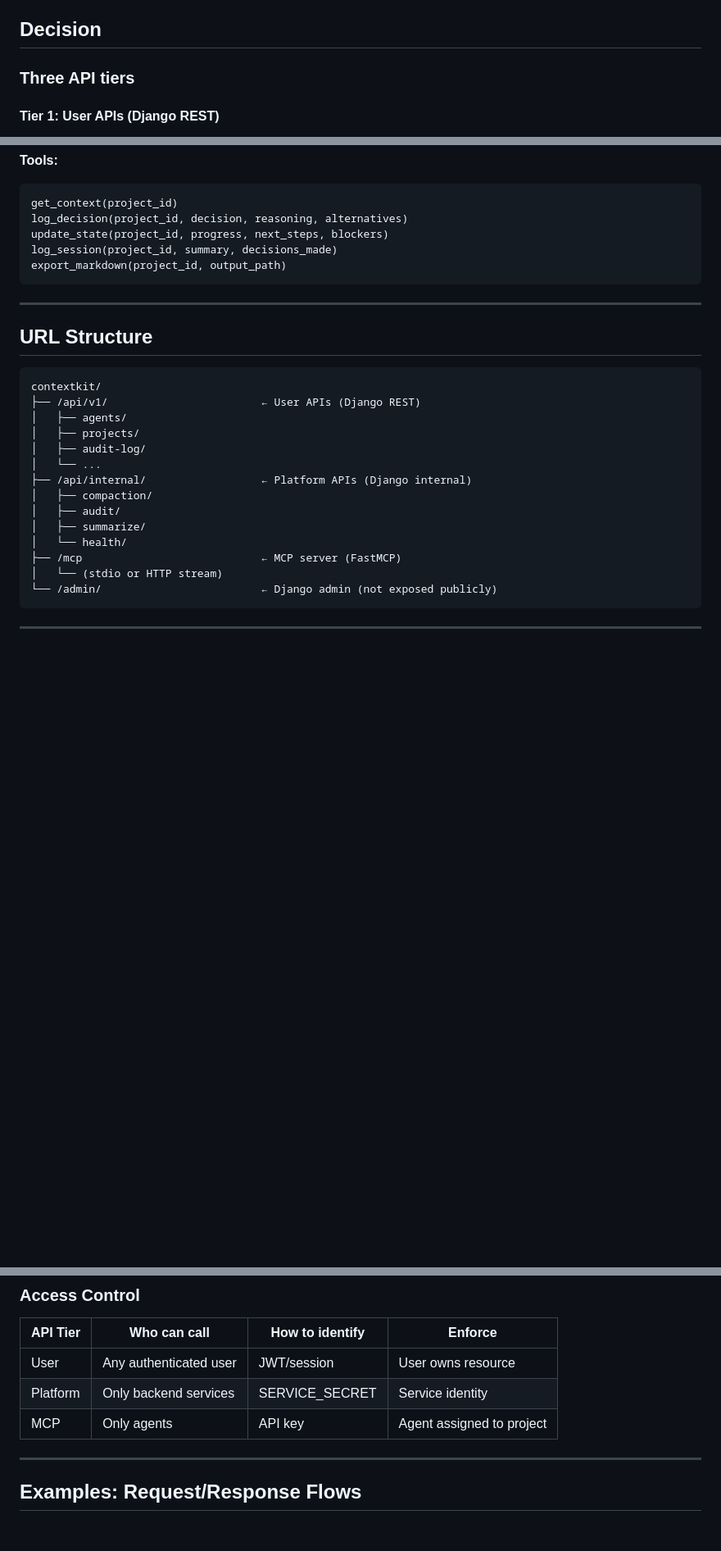
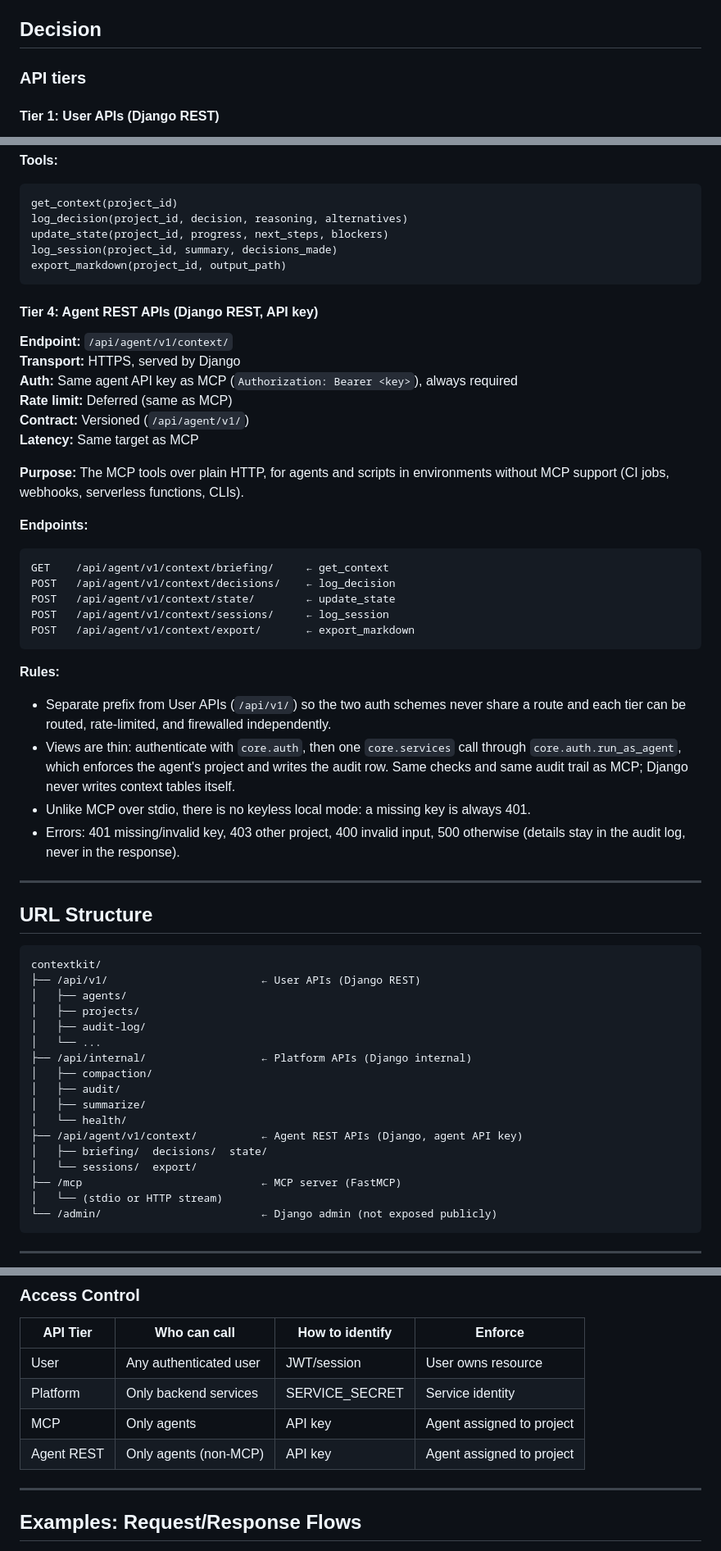
Before and after one commit to guramrit2002/contextkit, a Markdown page: docs/ADR/024-api-separation-by-consumption.md, 3 parts joined by grey strips. Shown at 82% size. Rendered like a GitHub page; blank space fills up the shorter version.

Commit message:
docs(adr): allow Django to serve agent REST requests through core
- CLAUDE.md rule 4: Django may serve the agent REST API but must
  authenticate via core.auth and write context only through core.services;
  MCP must never depend on Django
- ADR 024: add the Agent REST tier at /api/agent/v1/context/, separate
  from the user API prefix, with its auth, error, and audit rules

````diff
--- a/docs/ADR/024-api-separation-by-consumption.md
+++ b/docs/ADR/024-api-separation-by-consumption.md
@@ -20,7 +20,7 @@ A single monolithic API endpoint would force compromises. Separation clarifies i
 
 ## Decision
 
-### Three API tiers
+### API tiers
 
 #### Tier 1: User APIs (Django REST)
 
@@ -102,6 +102,37 @@ log_session(project_id, summary, decisions_made)
 export_markdown(project_id, output_path)
 ```
 
+#### Tier 4: Agent REST APIs (Django REST, API key)
+
+**Endpoint:** `/api/agent/v1/context/`
+**Transport:** HTTPS, served by Django
+**Auth:** Same agent API key as MCP (`Authorization: Bearer <key>`), always required
+**Rate limit:** Deferred (same as MCP)
+**Contract:** Versioned (`/api/agent/v1/`)
+**Latency:** Same target as MCP
+
+**Purpose:** The MCP tools over plain HTTP, for agents and scripts in environments without
+MCP support (CI jobs, webhooks, serverless functions, CLIs).
+
+**Endpoints:**
+```
+GET    /api/agent/v1/context/briefing/     ← get_context
+POST   /api/agent/v1/context/decisions/    ← log_decision
+POST   /api/agent/v1/context/state/        ← update_state
+POST   /api/agent/v1/context/sessions/     ← log_session
+POST   /api/agent/v1/context/export/       ← export_markdown
+```
+
+**Rules:**
+- Separate prefix from User APIs (`/api/v1/`) so the two auth schemes never share a route
+  and each tier can be routed, rate-limited, and firewalled independently.
+- Views are thin: authenticate with `core.auth`, then one `core.services` call through
+  `core.auth.run_as_agent`, which enforces the agent's project and writes the audit row.
+  Same checks and same audit trail as MCP; Django never writes context tables itself.
+- Unlike MCP over stdio, there is no keyless local mode: a missing key is always 401.
+- Errors: 401 missing/invalid key, 403 other project, 400 invalid input, 500 otherwise
+  (details stay in the audit log, never in the response).
+
 ---
 
 ## URL Structure
@@ -118,6 +149,9 @@ contextkit/
 │   ├── audit/
 │   ├── summarize/
 │   └── health/
+├── /api/agent/v1/context/          ← Agent REST APIs (Django, agent API key)
+│   ├── briefing/  decisions/  state/
+│   └── sessions/  export/
 ├── /mcp                            ← MCP server (FastMCP)
 │   └── (stdio or HTTP stream)
 └── /admin/                         ← Django admin (not exposed publicly)
@@ -320,6 +354,7 @@ urlpatterns = [
 | User | Any authenticated user | JWT/session | User owns resource |
 | Platform | Only backend services | SERVICE_SECRET | Service identity |
 | MCP | Only agents | API key | Agent assigned to project |
+| Agent REST | Only agents (non-MCP) | API key | Agent assigned to project |
 
 ---
 
````
Also changed, not shown: docs/CLAUDE.md (+1 -1 lines).
